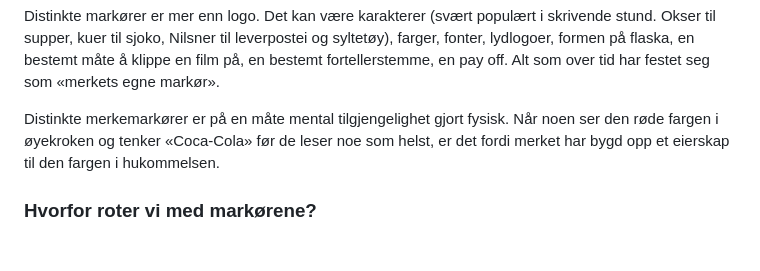
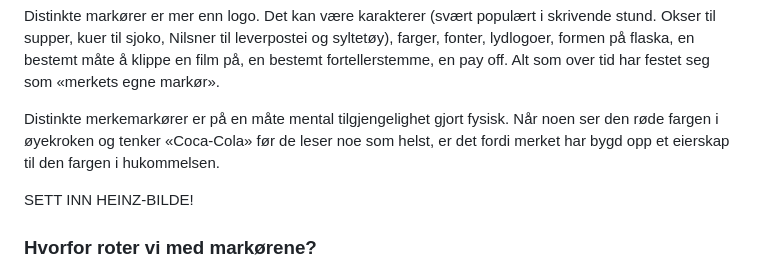
Before and after one commit to fiskaturet/morgenstern_kurs, a Markdown page: kurs-innhold/dag-6.md, the part around the change. GitHub-like rendering; blank space fills up the shorter version.

Commit message:
Add note to insert Heinz image
Added a note to insert an image of Heinz in the document.

```diff
--- a/kurs-innhold/dag-6.md
+++ b/kurs-innhold/dag-6.md
@@ -39,6 +39,8 @@ Det er ikke nok å være tilgjengelig. Folk må også kjenne deg igjen. Distinkt
 Distinkte markører er mer enn logo. Det kan være karakterer (svært populært i skrivende stund. Okser til supper, kuer til sjoko, Nilsner til leverpostei og syltetøy), farger, fonter, lydlogoer, formen på flaska, en bestemt måte å klippe en film på, en bestemt fortellerstemme, en pay off. Alt som over tid har festet seg som «merkets egne markør».
 
 Distinkte merkemarkører er på en måte mental tilgjengelighet gjort fysisk. Når noen ser den røde fargen i øyekroken og tenker «Coca-Cola» før de leser noe som helst, er det fordi merket har bygd opp et eierskap til den fargen i hukommelsen.
+
+SETT INN HEINZ-BILDE!
 
 ### Hvorfor roter vi med markørene?
 Mange bytter ut sine egne distinkte merkemarkører jevnlig — ny font, nytt visuelt grep, ny musikk, ny karakter — kanskje fordi noen internt mener det er «på tide med en oppfriskning».
```
